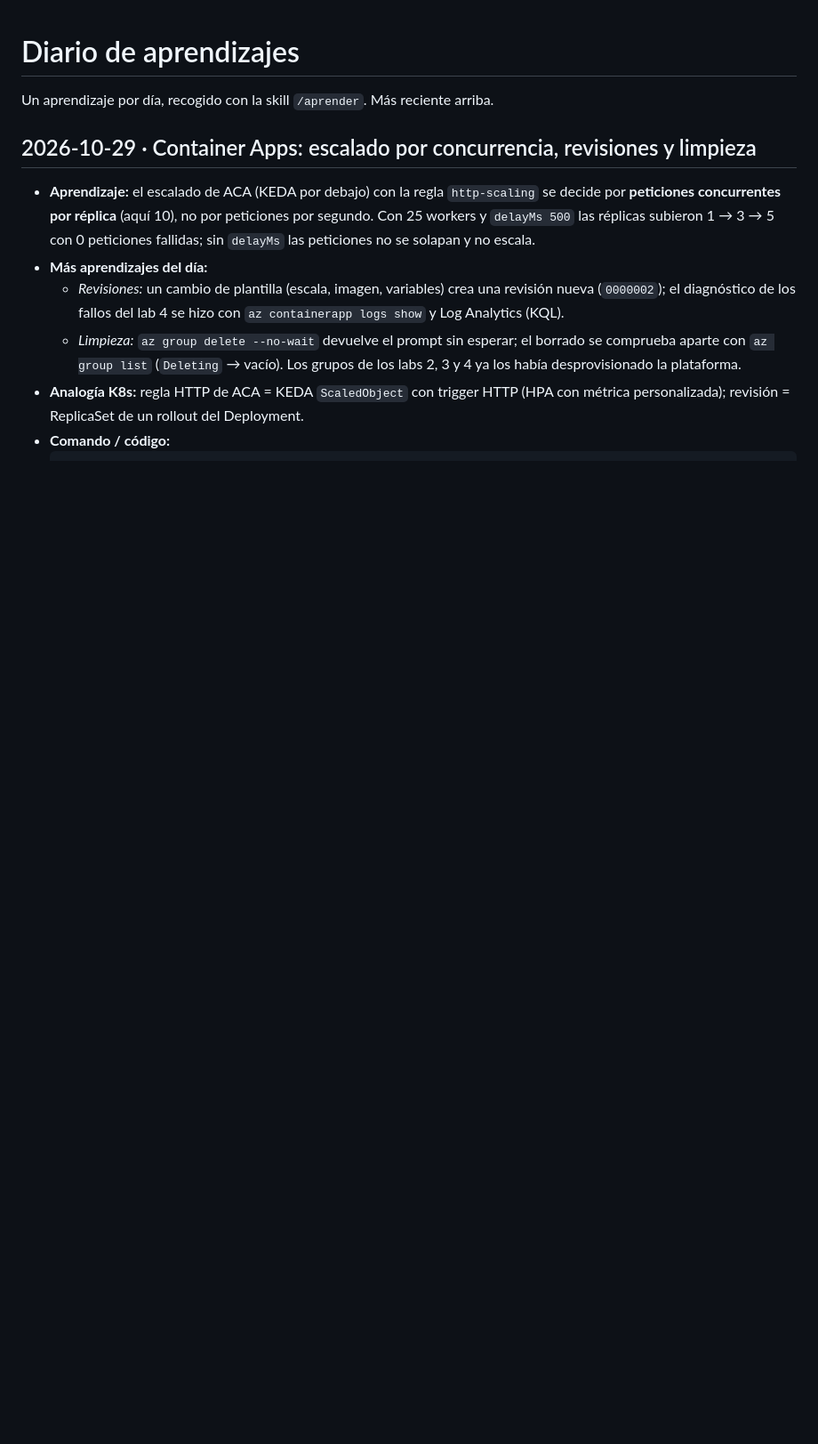
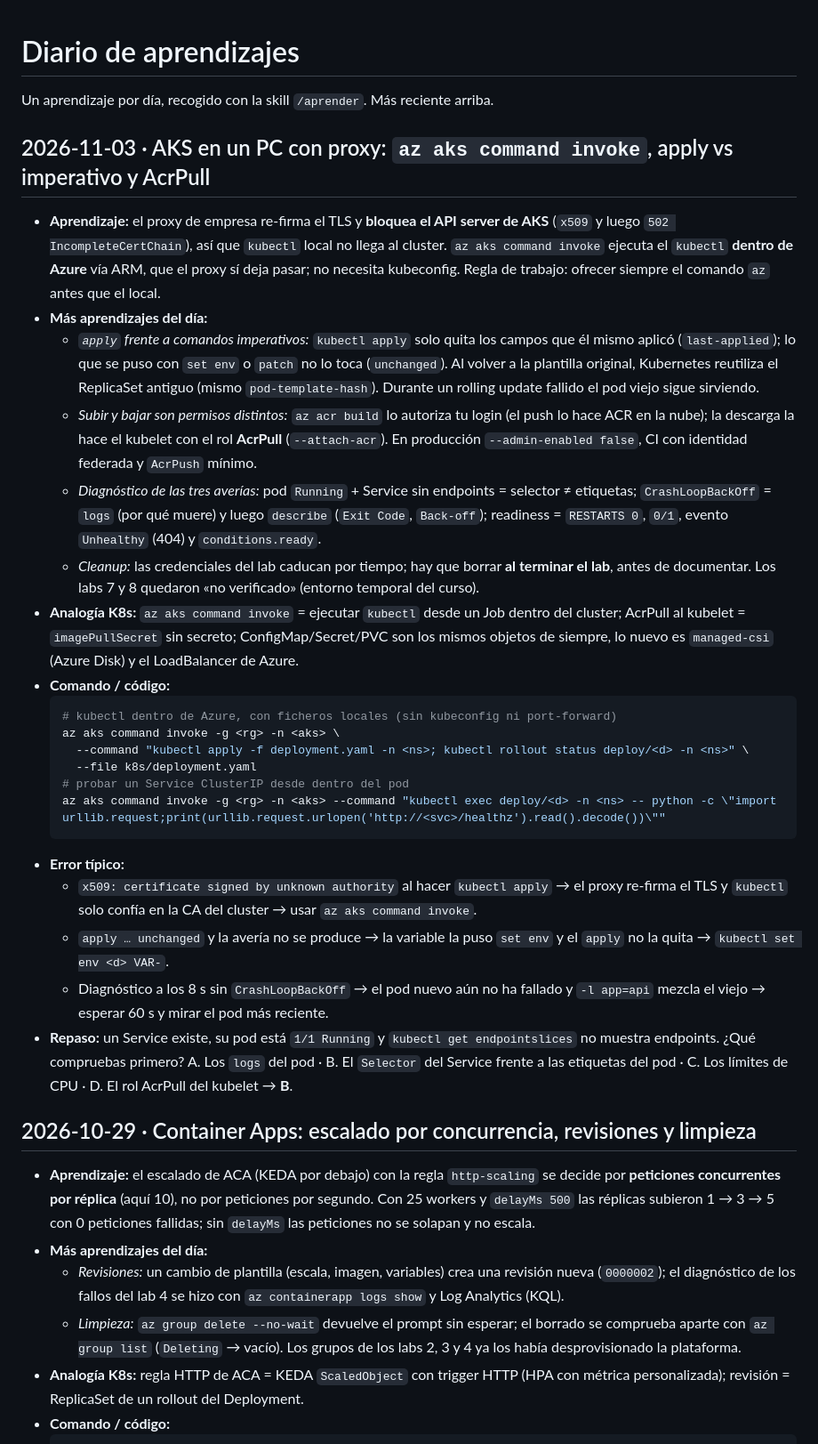
Before and after one commit to th3b1gbr0th3r/AI-200, a Markdown page: docs/aprendizajes.md, the part around the change. Shown at 89% size. Drawn GitHub-style; blank space fills up the shorter version.

Commit message:
Cierre del día 4: aprendizajes, sesión y pendientes
- docs/aprendizajes.md: entrada 2026-11-03 (az aks command invoke por el
  proxy, apply vs imperativo, AcrPull y diagnóstico de averías, cleanup).
- Sesión 4: aprendizajes enlazados, cleanup aceptado como no verificado y
  pendientes (orden de merge de las PR #9, #10 y #11).

Co-Authored-By: Claude Sonnet 5.5 <noreply@anthropic.com>

````diff
--- a/docs/aprendizajes.md
+++ b/docs/aprendizajes.md
@@ -1,6 +1,30 @@
 # Diario de aprendizajes
 
 Un aprendizaje por día, recogido con la skill `/aprender`. Más reciente arriba.
+
+## 2026-11-03 · AKS en un PC con proxy: `az aks command invoke`, apply vs imperativo y AcrPull
+- **Aprendizaje:** el proxy de empresa re-firma el TLS y **bloquea el API server de AKS** (`x509` y luego `502 IncompleteCertChain`), así que `kubectl` local no llega al cluster. `az aks command invoke` ejecuta el `kubectl` **dentro de Azure** vía ARM, que el proxy sí deja pasar; no necesita kubeconfig. Regla de trabajo: ofrecer siempre el comando `az` antes que el local.
+- **Más aprendizajes del día:**
+  - *`apply` frente a comandos imperativos:* `kubectl apply` solo quita los campos que él mismo aplicó (`last-applied`); lo que se puso con `set env` o `patch` no lo toca (`unchanged`). Al volver a la plantilla original, Kubernetes reutiliza el ReplicaSet antiguo (mismo `pod-template-hash`). Durante un rolling update fallido el pod viejo sigue sirviendo.
+  - *Subir y bajar son permisos distintos:* `az acr build` lo autoriza tu login (el push lo hace ACR en la nube); la descarga la hace el kubelet con el rol **AcrPull** (`--attach-acr`). En producción `--admin-enabled false`, CI con identidad federada y `AcrPush` mínimo.
+  - *Diagnóstico de las tres averías:* pod `Running` + Service sin endpoints = selector ≠ etiquetas; `CrashLoopBackOff` = `logs` (por qué muere) y luego `describe` (`Exit Code`, `Back-off`); readiness = `RESTARTS 0`, `0/1`, evento `Unhealthy` (404) y `conditions.ready`.
+  - *Cleanup:* las credenciales del lab caducan por tiempo; hay que borrar **al terminar el lab**, antes de documentar. Los labs 7 y 8 quedaron «no verificado» (entorno temporal del curso).
+- **Analogía K8s:** `az aks command invoke` = ejecutar `kubectl` desde un Job dentro del cluster; AcrPull al kubelet = `imagePullSecret` sin secreto; ConfigMap/Secret/PVC son los mismos objetos de siempre, lo nuevo es `managed-csi` (Azure Disk) y el LoadBalancer de Azure.
+- **Comando / código:**
+  ```bash
+  # kubectl dentro de Azure, con ficheros locales (sin kubeconfig ni port-forward)
+  az aks command invoke -g <rg> -n <aks> \
+    --command "kubectl apply -f deployment.yaml -n <ns>; kubectl rollout status deploy/<d> -n <ns>" \
+    --file k8s/deployment.yaml
+  # probar un Service ClusterIP desde dentro del pod
+  az aks command invoke -g <rg> -n <aks> --command "kubectl exec deploy/<d> -n <ns> -- python -c \"import urllib.request;print(urllib.request.urlopen('http://<svc>/healthz').read().decode())\""
+  ```
+- **Error típico:**
+  - `x509: certificate signed by unknown authority` al hacer `kubectl apply` → el proxy re-firma el TLS y `kubectl` solo confía en la CA del cluster → usar `az aks command invoke`.
+  - `apply … unchanged` y la avería no se produce → la variable la puso `set env` y el `apply` no la quita → `kubectl set env <d> VAR-`.
+  - Diagnóstico a los 8 s sin `CrashLoopBackOff` → el pod nuevo aún no ha fallado y `-l app=api` mezcla el viejo → esperar 60 s y mirar el pod más reciente.
+- **Repaso:** un Service existe, su pod está `1/1 Running` y `kubectl get endpointslices` no muestra endpoints. ¿Qué compruebas primero?
+  A. Los `logs` del pod · B. El `Selector` del Service frente a las etiquetas del pod · C. Los límites de CPU · D. El rol AcrPull del kubelet → **B**.
 
 ## 2026-10-29 · Container Apps: escalado por concurrencia, revisiones y limpieza
 - **Aprendizaje:** el escalado de ACA (KEDA por debajo) con la regla `http-scaling` se decide por **peticiones concurrentes por réplica** (aquí 10), no por peticiones por segundo. Con 25 workers y `delayMs 500` las réplicas subieron 1 → 3 → 5 con 0 peticiones fallidas; sin `delayMs` las peticiones no se solapan y no escala.
````
Also changed, not shown: sesiones/2026-11-03-sesion-04-aks.md (+10 -2 lines).
